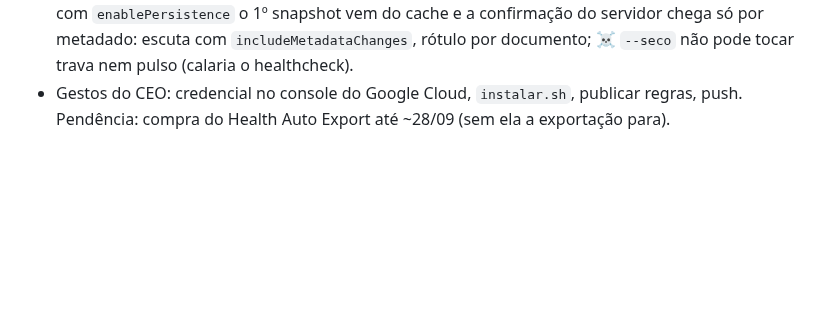
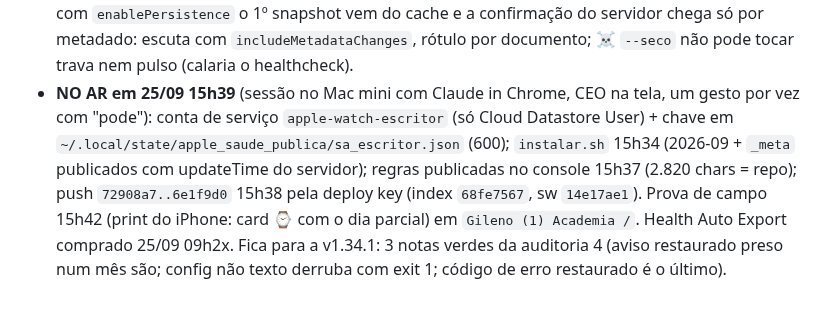
Before and after one commit to gilenogestorsaude/gilenogestorsaude.github.io, a Markdown page: ESTADO_PROJETO.md, the part around one of its changes. Drawn GitHub-style; blank space fills up the shorter version.

Commit message:
docs: v1.34.0 no ar em 25/09 15h39 (linha de versão e estado da Parte 27 do ESTADO_PROJETO)
Co-Authored-By: Claude Fable 5.1 <noreply@anthropic.com>

```diff
--- a/ESTADO_PROJETO.md
+++ b/ESTADO_PROJETO.md
@@ -1185,5 +1185,9 @@ Cadeia: Apple Watch › Saúde › Health Auto Export › iCloud › `apple_saud
 - ☠️ Arredondamento duplo (auditoria): o robô arredonda UMA vez e o app mostra o que recebe (sono em minutos, km/peso com 2 casas;
   duração vai com 2 casas e o app arredonda para o minuto); ☠️ com `enablePersistence` o 1º snapshot vem do cache e a confirmação do servidor chega só por metadado:
   escuta com `includeMetadataChanges`, rótulo por documento; ☠️ `--seco` não pode tocar trava nem pulso (calaria o healthcheck).
-- Gestos do CEO: credencial no console do Google Cloud, `instalar.sh`, publicar regras, push. Pendência: compra do Health
-  Auto Export até ~28/09 (sem ela a exportação para).
+- **NO AR em 25/09 15h39** (sessão no Mac mini com Claude in Chrome, CEO na tela, um gesto por vez com "pode"): conta de serviço
+  `apple-watch-escritor` (só Cloud Datastore User) + chave em `~/.local/state/apple_saude_publica/sa_escritor.json` (600); `instalar.sh`
+  15h34 (2026-09 + `_meta` publicados com updateTime do servidor); regras publicadas no console 15h37 (2.820 chars = repo); push
+  `72908a7..6e1f9d0` 15h38 pela deploy key (index `68fe7567`, sw `14e17ae1`). Prova de campo 15h42 (print do iPhone: card ⌚ com o dia
+  parcial) em `Gileno (1) Academia /`. Health Auto Export comprado 25/09 09h2x. Fica para a v1.34.1: 3 notas verdes da auditoria 4
+  (aviso restaurado preso num mês são; config não texto derruba com exit 1; código de erro restaurado é o último).
```
Also changed, not shown: other parts of ESTADO_PROJETO.md (+1 -1 lines).
